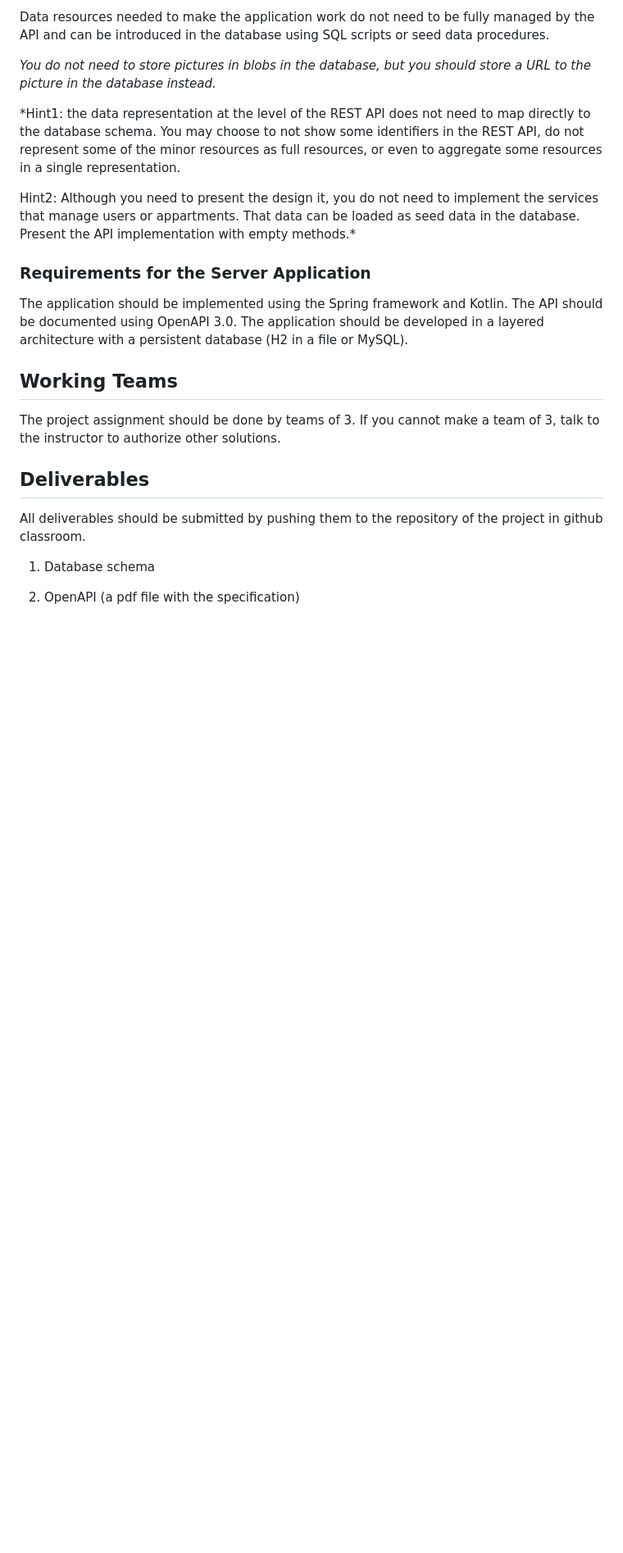
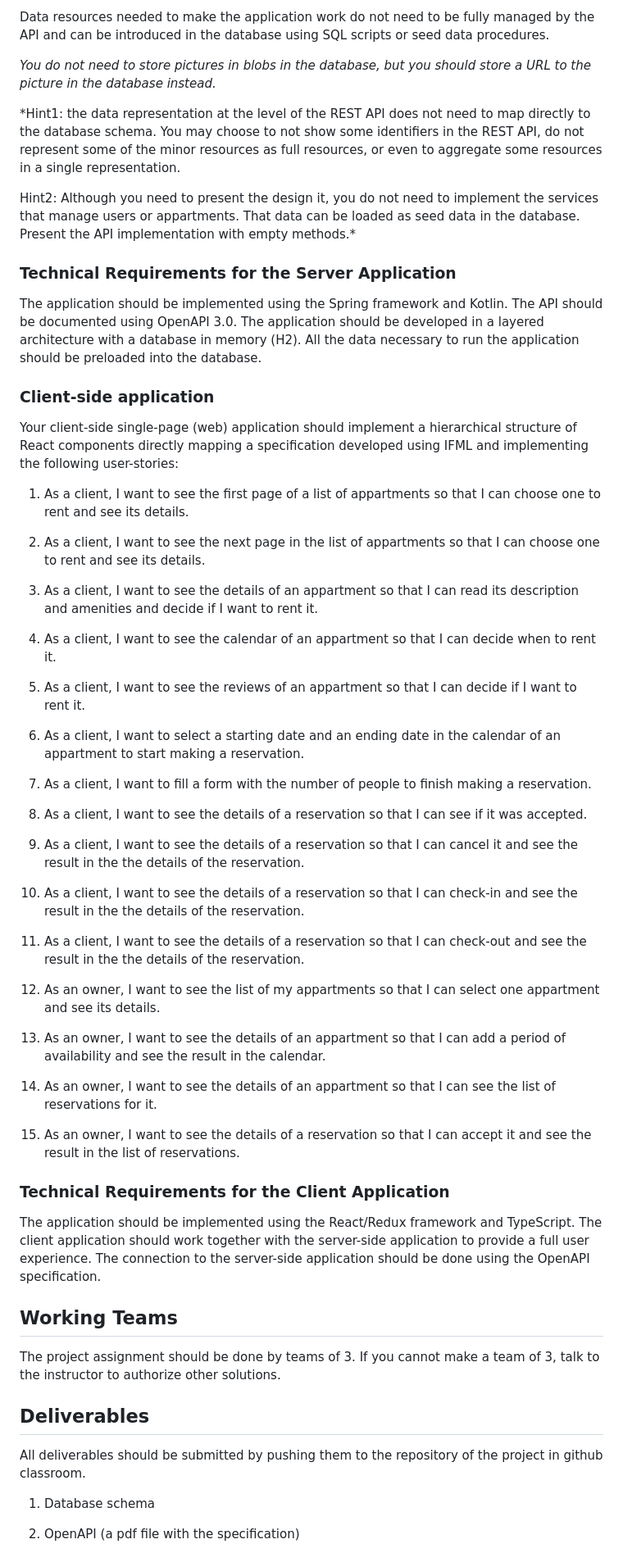
Before and after one commit to costaseco/iadi2023, a Markdown page: project.md, the part around one of its changes. Shown at 82% size. GitHub-like rendering; blank space fills up the shorter version.

Commit message:
Added client-side application details.

```diff
--- a/project.md
+++ b/project.md
@@ -36,9 +37,47 @@ Data resources needed to make the application work do not need to be fully manag
 
 Hint2: Although you need to present the design it, you do not need to implement the services that manage users or appartments. That data can be loaded as seed data in the database. Present the API implementation with empty methods.*
 
-### Requirements for the Server Application
+### Technical Requirements for the Server Application
 
-The application should be implemented using the Spring framework and Kotlin. The API should be documented using OpenAPI 3.0. The application should be developed in a layered architecture with a persistent database (H2 in a file or MySQL).
+The application should be implemented using the Spring framework and Kotlin. The API should be documented using OpenAPI 3.0. The application should be developed in a layered architecture with a  database in memory (H2). All the data necessary to run the application should be preloaded into the database.
+
+### Client-side application
+
+Your client-side single-page (web) application should implement a hierarchical structure of React components directly mapping a specification developed using IFML and implementing the following user-stories:
+
+1. As a client, I want to see the first page of a list of appartments so that I can choose one to rent and see its details.
+
+2. As a client, I want to see the next page in the list of appartments so that I can choose one to rent and see its details.
+
+3. As a client, I want to see the details of an appartment so that I can read its description and amenities and decide if I want to rent it.
+
+4. As a client, I want to see the calendar of an appartment so that I can decide when to rent it.
+
+5. As a client, I want to see the reviews of an appartment so that I can decide if I want to rent it.
+
+6. As a client, I want to select a starting date and an ending date in the calendar of an appartment to start making a reservation.
+
+7. As a client, I want to fill a form with the number of people to finish making a reservation.
+
+8. As a client, I want to see the details of a reservation so that I can see if it was accepted.
+
+9. As a client, I want to see the details of a reservation so that I can cancel it and see the result in the the details of the reservation.
+
+10. As a client, I want to see the details of a reservation so that I can check-in and see the result in the the details of the reservation.
+
+11. As a client, I want to see the details of a reservation so that I can check-out and see the result in the the details of the reservation.
+
+12. As an owner, I want to see the list of my appartments so that I can select one appartment and see its details.
+
+13. As an owner, I want to see the details of an appartment so that I can add a period of availability and see the result in the calendar.
+
+14. As an owner, I want to see the details of an appartment so that I can see the list of reservations for it.
+
+15. As an owner, I want to see the details of a reservation so that I can accept it and see the result in the list of reservations.
+
+### Technical Requirements for the Client Application
+
+The application should be implemented using the React/Redux framework and TypeScript. The client application should work together with the server-side application to provide a full user experience. The connection to the server-side application should be done using the OpenAPI specification.
 
 ## Working Teams
 
```
Also changed, not shown: other parts of project.md (+5 -5 lines).
